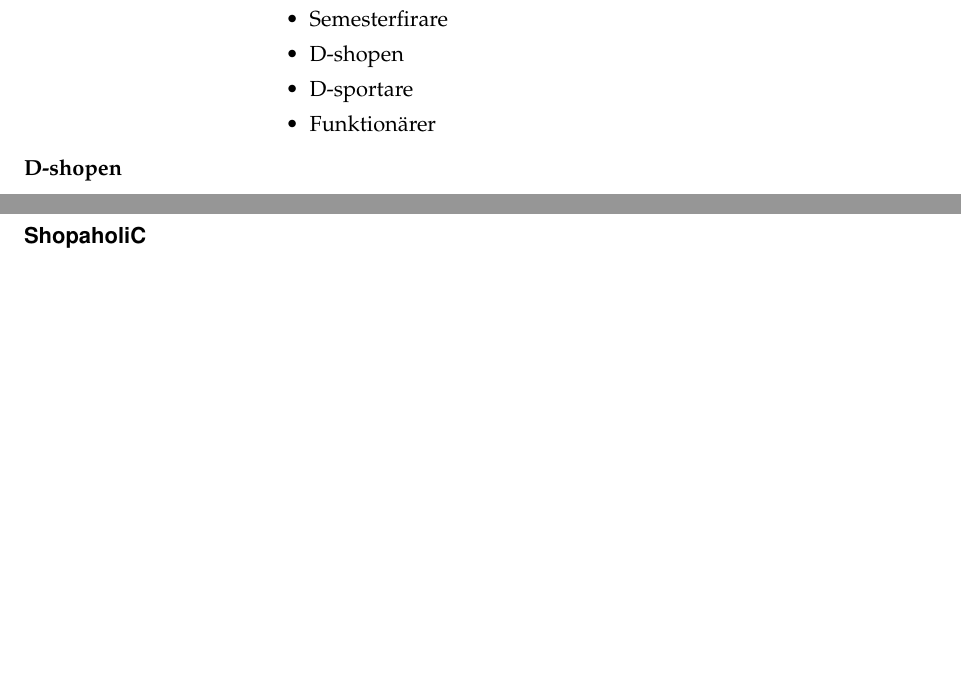
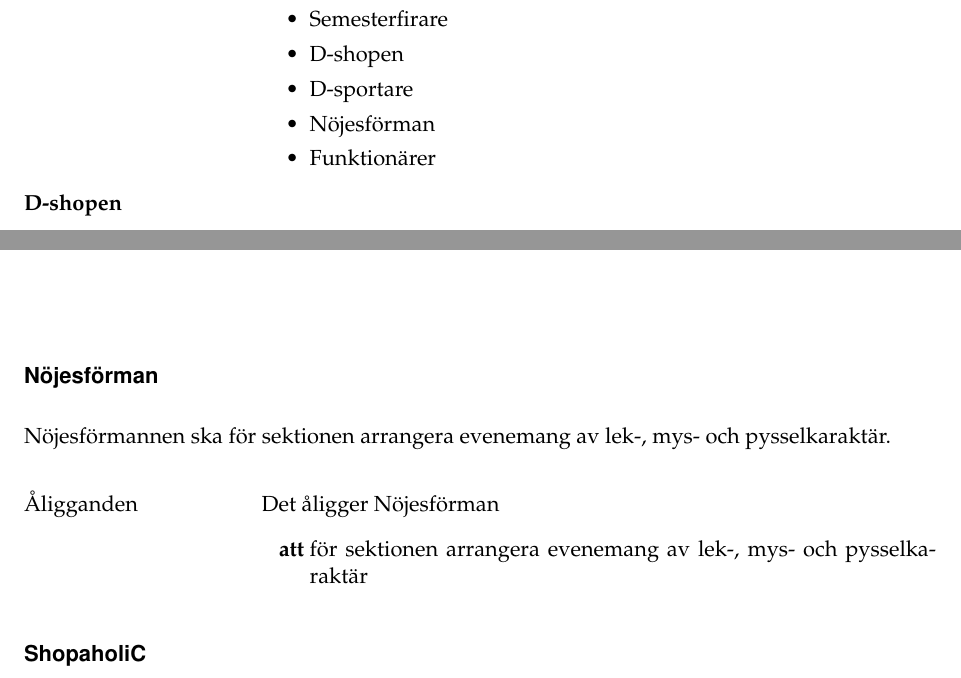
Before and after one commit to Dsek-LTH/reglemente, a LaTeX document (reglemente.tex): two parts of pages 9 and 26 of 40 before the commit and two parts of pages 9 and 27 of 41 after it, joined at a grey line, cut so that both start at the same text, the shorter picture padded with empty space. Compiled offline with pdfLaTeX.

Commit message:
[HTM2-2023] Lade till Nöjesförman

```diff
--- a/reglemente.tex
+++ b/reglemente.tex
@@ -473,6 +473,7 @@
 		\item Semesterfirare
 		\item D-shopen
 		\item D-sportare
+		\item Nöjesförman
 		\item Funktionärer
 	\end{itemize}
 
@@ -1568,6 +1569,22 @@
 
 
 %%% funktionar %%%
+\funktionar{Nöjesförman}
+
+Nöjesförmannen ska för sektionen arrangera evenemang av lek-, mys- och pysselkaraktär.
+
+\begin{reglemlista}
+
+	\item[Åligganden]
+	Det åligger Nöjesförman
+	\begin{attlista}
+		\item för sektionen arrangera evenemang av lek-, mys- och pysselkaraktär
+	\end{attlista}
+
+\end{reglemlista}
+
+
+%%% funktionar %%%
 \funktionar{ShopaholiC}
 
 ShopaholiC ska leda D-shopen, ansvara för dess inventarie och tillse sektionen med märken, merch, sångböcker och ouvvar.
```
